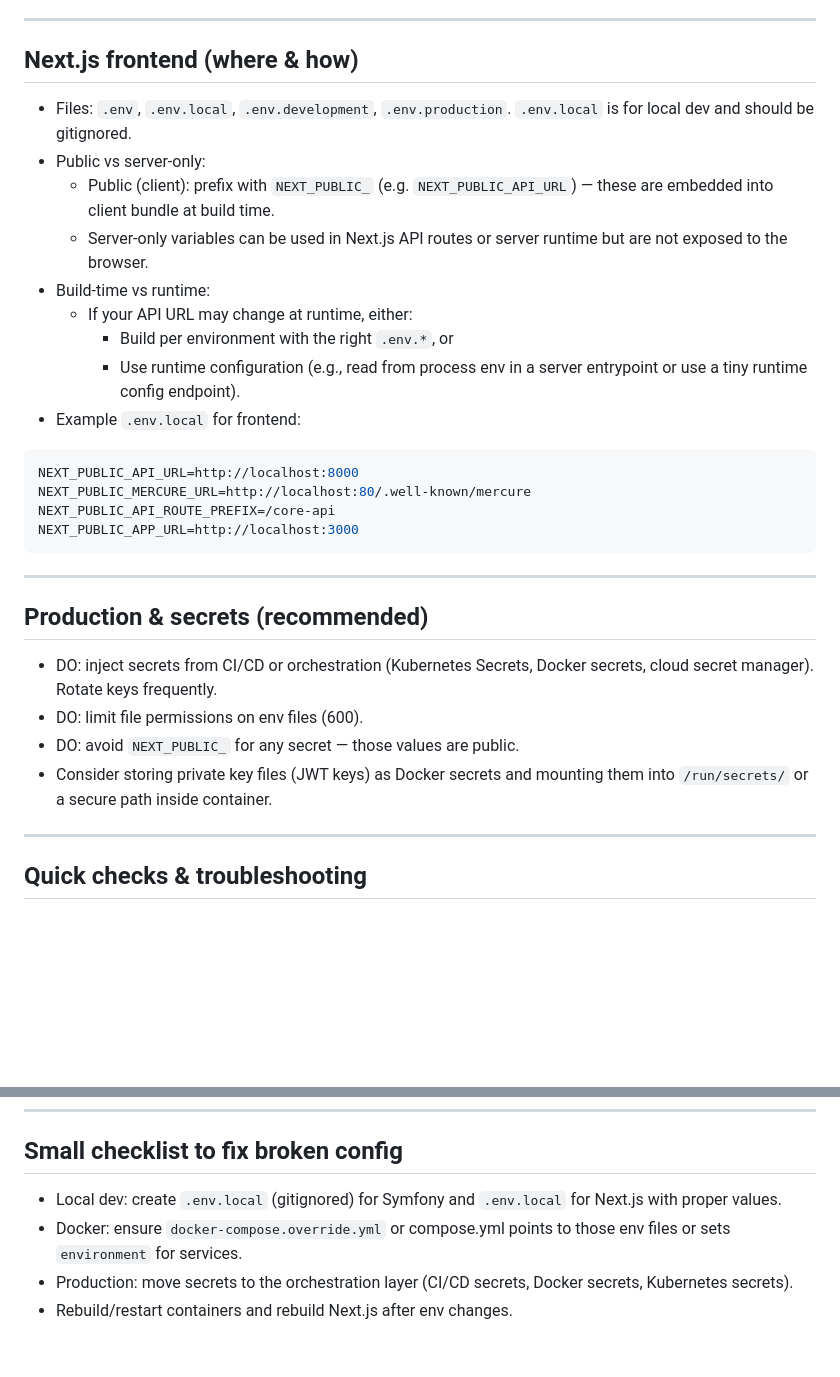
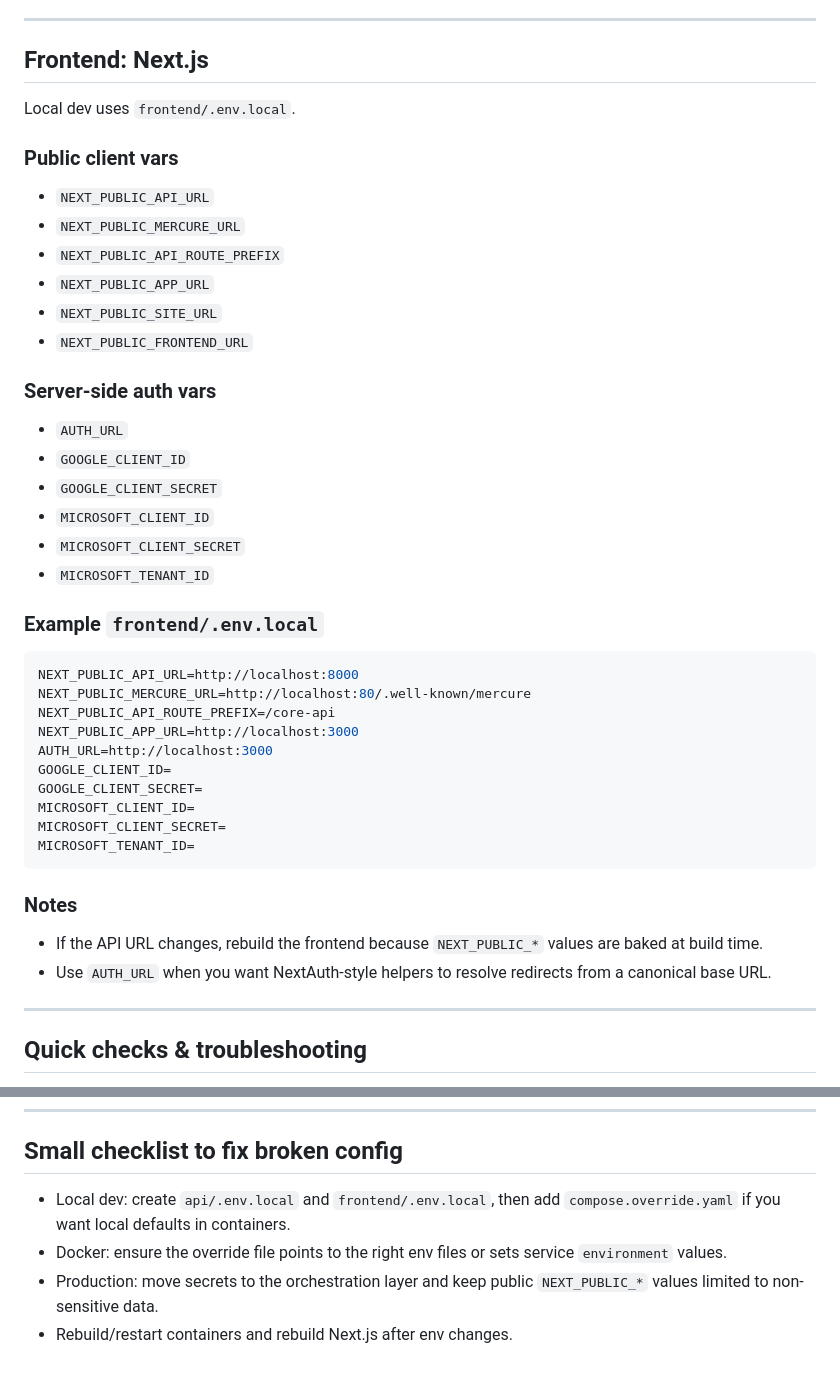
Before and after one commit to Pawel2923/projectcollab-app, a Markdown page: ENVIRONMENT_VARIABLES.md, 2 parts joined by grey strips. Drawn GitHub-style; blank space fills up the shorter version.

````diff
--- a/ENVIRONMENT_VARIABLES.md
+++ b/ENVIRONMENT_VARIABLES.md
@@ -85,30 +133,42 @@ ENV APP_ENV=${APP_ENV}
 
 ---
 
-## Next.js frontend (where & how)
-- Files: `.env`, `.env.local`, `.env.development`, `.env.production`. `.env.local` is for local dev and should be gitignored.
-- Public vs server-only:
-  - Public (client): prefix with `NEXT_PUBLIC_` (e.g. `NEXT_PUBLIC_API_URL`) — these are embedded into client bundle at build time.
-  - Server-only variables can be used in Next.js API routes or server runtime but are not exposed to the browser.
-- Build-time vs runtime:
-  - If your API URL may change at runtime, either:
-    - Build per environment with the right `.env.*`, or
-    - Use runtime configuration (e.g., read from process env in a server entrypoint or use a tiny runtime config endpoint).
-- Example `.env.local` for frontend:
+## Frontend: Next.js
+Local dev uses `frontend/.env.local`.
+
+### Public client vars
+- `NEXT_PUBLIC_API_URL`
+- `NEXT_PUBLIC_MERCURE_URL`
+- `NEXT_PUBLIC_API_ROUTE_PREFIX`
+- `NEXT_PUBLIC_APP_URL`
+- `NEXT_PUBLIC_SITE_URL`
+- `NEXT_PUBLIC_FRONTEND_URL`
+
+### Server-side auth vars
+- `AUTH_URL`
+- `GOOGLE_CLIENT_ID`
+- `GOOGLE_CLIENT_SECRET`
+- `MICROSOFT_CLIENT_ID`
+- `MICROSOFT_CLIENT_SECRET`
+- `MICROSOFT_TENANT_ID`
+
+### Example `frontend/.env.local`
 ```env
 NEXT_PUBLIC_API_URL=http://localhost:8000
 NEXT_PUBLIC_MERCURE_URL=http://localhost:80/.well-known/mercure
 NEXT_PUBLIC_API_ROUTE_PREFIX=/core-api
 NEXT_PUBLIC_APP_URL=http://localhost:3000
+AUTH_URL=http://localhost:3000
+GOOGLE_CLIENT_ID=
+GOOGLE_CLIENT_SECRET=
+MICROSOFT_CLIENT_ID=
+MICROSOFT_CLIENT_SECRET=
+MICROSOFT_TENANT_ID=
 ```
 
----
-
-## Production & secrets (recommended)
-- DO: inject secrets from CI/CD or orchestration (Kubernetes Secrets, Docker secrets, cloud secret manager). Rotate keys frequently.
-- DO: limit file permissions on env files (600).
-- DO: avoid `NEXT_PUBLIC_` for any secret — those values are public.
-- Consider storing private key files (JWT keys) as Docker secrets and mounting them into `/run/secrets/` or a secure path inside container.
+### Notes
+- If the API URL changes, rebuild the frontend because `NEXT_PUBLIC_*` values are baked at build time.
+- Use `AUTH_URL` when you want NextAuth-style helpers to resolve redirects from a canonical base URL.
 
 ---
 
@@ -126,7 +186,7 @@ docker compose exec api php -r 'echo getenv("DATABASE_URL")."\n";'
 ---
 
 ## Small checklist to fix broken config
-- Local dev: create `.env.local` (gitignored) for Symfony and `.env.local` for Next.js with proper values.
-- Docker: ensure `docker-compose.override.yml` or compose.yml points to those env files or sets `environment` for services.
-- Production: move secrets to the orchestration layer (CI/CD secrets, Docker secrets, Kubernetes secrets).
+- Local dev: create `api/.env.local` and `frontend/.env.local`, then add `compose.override.yaml` if you want local defaults in containers.
+- Docker: ensure the override file points to the right env files or sets service `environment` values.
+- Production: move secrets to the orchestration layer and keep public `NEXT_PUBLIC_*` values limited to non-sensitive data.
 - Rebuild/restart containers and rebuild Next.js after env changes.
````
Also changed, not shown: other parts of ENVIRONMENT_VARIABLES.md (+96 -48 lines).
